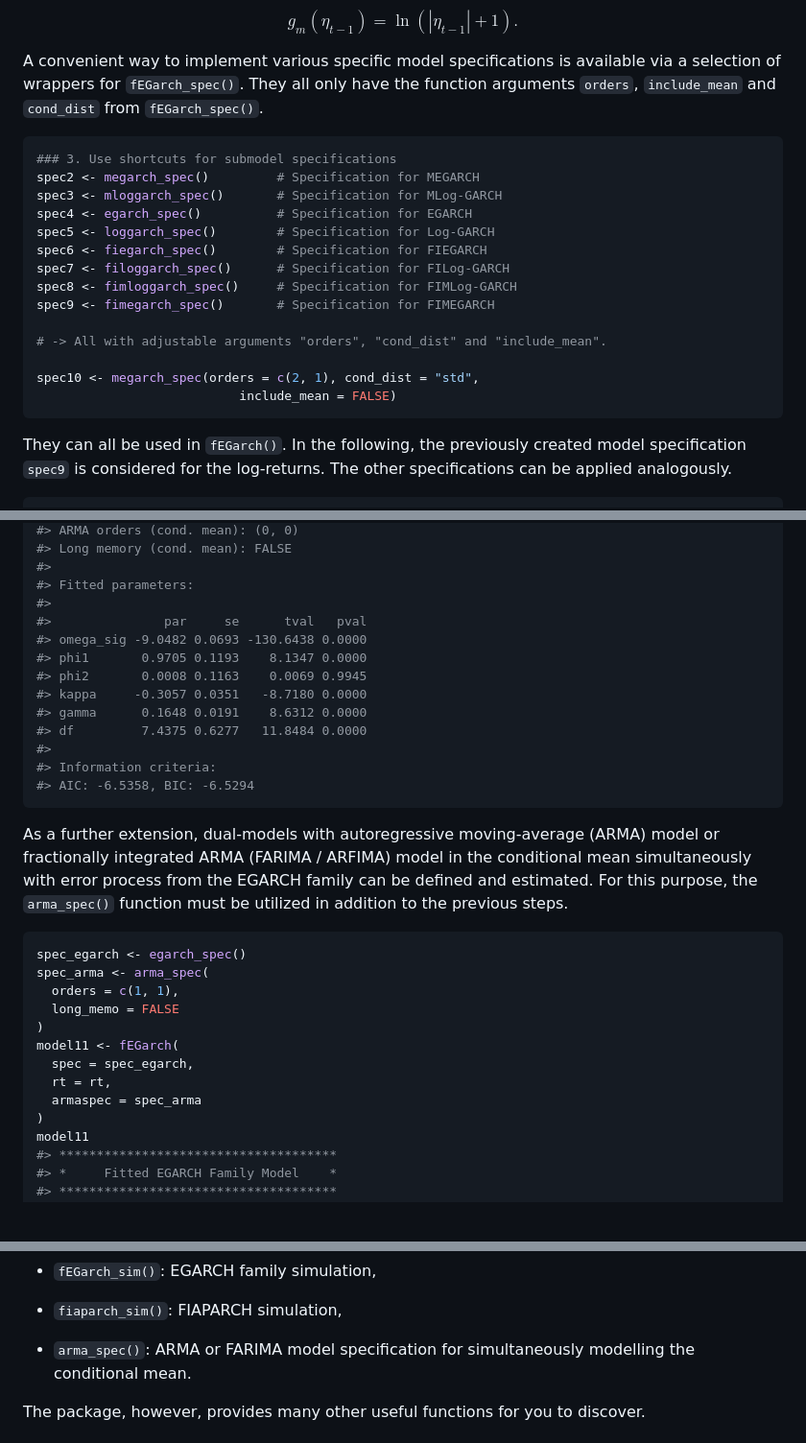
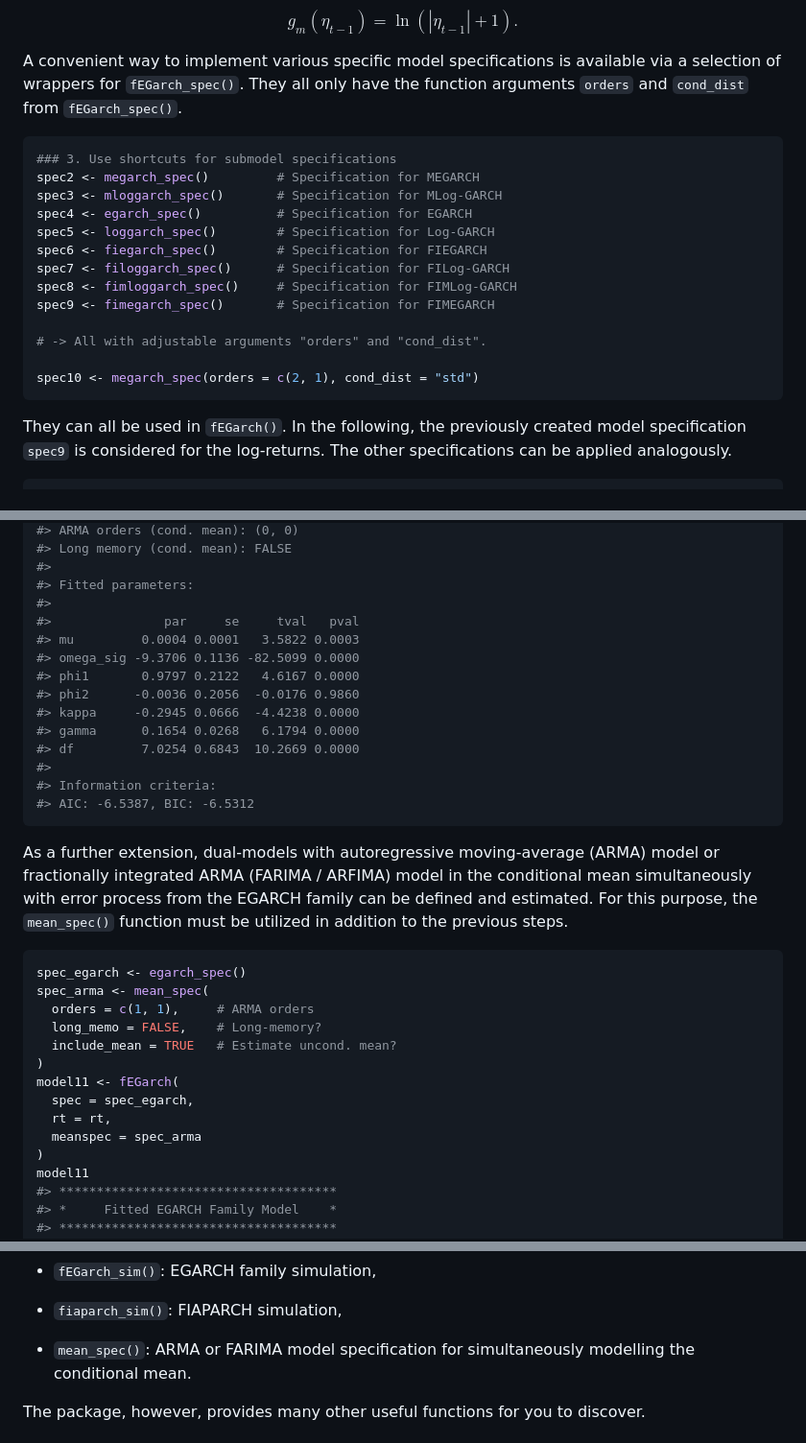
Before and after one commit to dschulz13/fEGarch, a Markdown page: README.md, 3 parts joined by grey strips. Shown at 96% size. GitHub-like rendering; blank space fills up the shorter version.

````diff
--- a/README.md
+++ b/README.md
@@ -112,8 +111,8 @@ $$g_m\left(\eta_{t-1}\right)=\ln\left(\left|\eta_{t-1}\right|+1\right).$$
 
 A convenient way to implement various specific model specifications is
 available via a selection of wrappers for `fEGarch_spec()`. They all
-only have the function arguments `orders`, `include_mean` and
-`cond_dist` from `fEGarch_spec()`.
+only have the function arguments `orders` and `cond_dist` from
+`fEGarch_spec()`.
 
 ``` r
 ### 3. Use shortcuts for submodel specifications
@@ -126,10 +125,9 @@ spec7 <- filoggarch_spec()      # Specification for FILog-GARCH
 spec8 <- fimloggarch_spec()     # Specification for FIMLog-GARCH
 spec9 <- fimegarch_spec()       # Specification for FIMEGARCH
 
-# -> All with adjustable arguments "orders", "cond_dist" and "include_mean".
+# -> All with adjustable arguments "orders" and "cond_dist".
 
-spec10 <- megarch_spec(orders = c(2, 1), cond_dist = "std",
-                           include_mean = FALSE)
+spec10 <- megarch_spec(orders = c(2, 1), cond_dist = "std")
 ```
 
 They can all be used in `fEGarch()`. In the following, the previously
@@ -155,34 +153,36 @@ model10
 #>
 #> Fitted parameters:
 #>
-#>               par     se      tval   pval
-#> omega_sig -9.0482 0.0693 -130.6438 0.0000
-#> phi1       0.9705 0.1193    8.1347 0.0000
-#> phi2       0.0008 0.1163    0.0069 0.9945
-#> kappa     -0.3057 0.0351   -8.7180 0.0000
-#> gamma      0.1648 0.0191    8.6312 0.0000
-#> df         7.4375 0.6277   11.8484 0.0000
+#>               par     se     tval   pval
+#> mu         0.0004 0.0001   3.5822 0.0003
+#> omega_sig -9.3706 0.1136 -82.5099 0.0000
+#> phi1       0.9797 0.2122   4.6167 0.0000
+#> phi2      -0.0036 0.2056  -0.0176 0.9860
+#> kappa     -0.2945 0.0666  -4.4238 0.0000
+#> gamma      0.1654 0.0268   6.1794 0.0000
+#> df         7.0254 0.6843  10.2669 0.0000
 #>
 #> Information criteria:
-#> AIC: -6.5358, BIC: -6.5294
+#> AIC: -6.5387, BIC: -6.5312
 ```
 
 As a further extension, dual-models with autoregressive moving-average
 (ARMA) model or fractionally integrated ARMA (FARIMA / ARFIMA) model in
 the conditional mean simultaneously with error process from the EGARCH
-family can be defined and estimated. For this purpose, the `arma_spec()`
+family can be defined and estimated. For this purpose, the `mean_spec()`
 function must be utilized in addition to the previous steps.
 
 ``` r
 spec_egarch <- egarch_spec()
-spec_arma <- arma_spec(
-  orders = c(1, 1),
-  long_memo = FALSE
+spec_arma <- mean_spec(
+  orders = c(1, 1),     # ARMA orders
+  long_memo = FALSE,    # Long-memory?
+  include_mean = TRUE   # Estimate uncond. mean?
 )
 model11 <- fEGarch(
   spec = spec_egarch,
   rt = rt,
-  armaspec = spec_arma
+  meanspec = spec_arma
 )
 model11
 #> *************************************
@@ -340,7 +340,7 @@ The main functions of the package are:
 
 - `fiaparch_sim()`: FIAPARCH simulation,
 
-- `arma_spec()`: ARMA or FARIMA model specification for simultaneously
+- `mean_spec()`: ARMA or FARIMA model specification for simultaneously
   modelling the conditional mean.
 
 The package, however, provides many other useful functions for you to
````
Also changed, not shown: other parts of README.md (+0 -1 lines), man/figures/README-unnamed-chunk-11-1.png, man/figures/README-unnamed-chunk-8-1.png, 2 other files.
